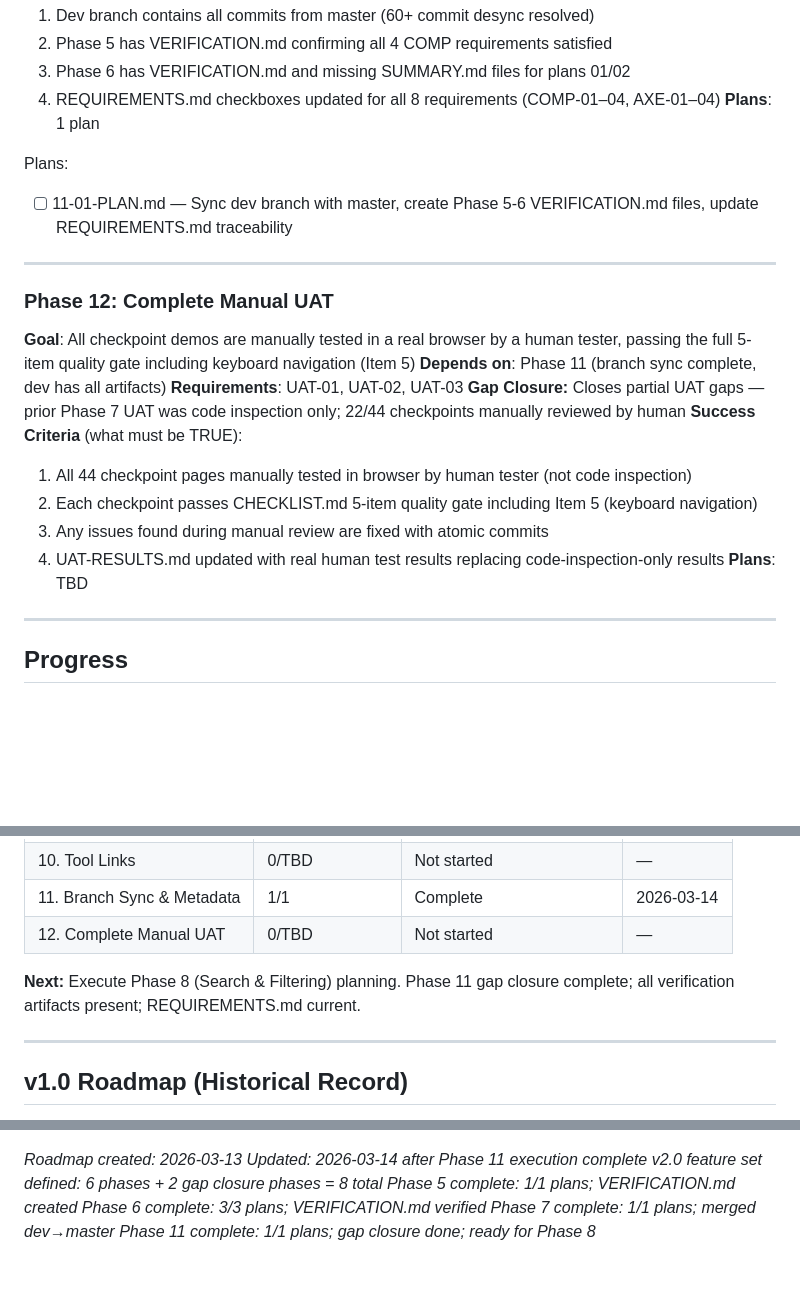
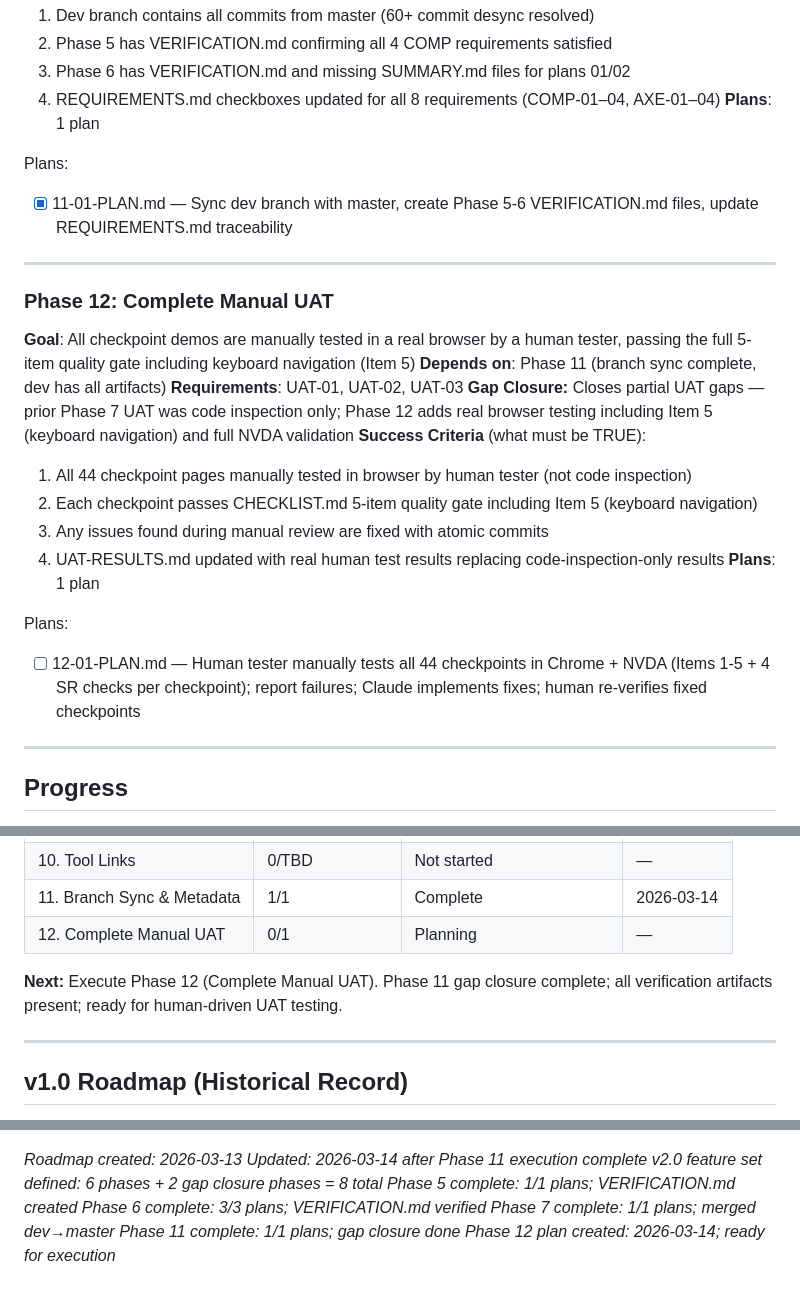
Before and after one commit to TonciZ/a11y-wcag-demo, a Markdown page: .planning/ROADMAP.md, 3 parts joined by grey strips. Rendered like a GitHub page; blank space fills up the shorter version.

Commit message:
docs(phase-12): create Phase 12 plan — Complete Manual UAT with human browser testing and NVDA validation

```diff
--- a/.planning/ROADMAP.md
+++ b/.planning/ROADMAP.md
@@ -126,7 +126,7 @@ Plans:
 **Plans**: 1 plan
 
 Plans:
-- [ ] 11-01-PLAN.md — Sync dev branch with master, create Phase 5-6 VERIFICATION.md files, update REQUIREMENTS.md traceability
+- [x] 11-01-PLAN.md — Sync dev branch with master, create Phase 5-6 VERIFICATION.md files, update REQUIREMENTS.md traceability
 
 ---
 
@@ -134,13 +134,16 @@ Plans:
 **Goal**: All checkpoint demos are manually tested in a real browser by a human tester, passing the full 5-item quality gate including keyboard navigation (Item 5)
 **Depends on**: Phase 11 (branch sync complete, dev has all artifacts)
 **Requirements**: UAT-01, UAT-02, UAT-03
-**Gap Closure:** Closes partial UAT gaps — prior Phase 7 UAT was code inspection only; 22/44 checkpoints manually reviewed by human
+**Gap Closure:** Closes partial UAT gaps — prior Phase 7 UAT was code inspection only; Phase 12 adds real browser testing including Item 5 (keyboard navigation) and full NVDA validation
 **Success Criteria** (what must be TRUE):
   1. All 44 checkpoint pages manually tested in browser by human tester (not code inspection)
   2. Each checkpoint passes CHECKLIST.md 5-item quality gate including Item 5 (keyboard navigation)
   3. Any issues found during manual review are fixed with atomic commits
   4. UAT-RESULTS.md updated with real human test results replacing code-inspection-only results
-**Plans**: TBD
+**Plans**: 1 plan
+
+Plans:
+- [ ] 12-01-PLAN.md — Human tester manually tests all 44 checkpoints in Chrome + NVDA (Items 1-5 + 4 SR checks per checkpoint); report failures; Claude implements fixes; human re-verifies fixed checkpoints
 
 ---
 
@@ -158,10 +161,10 @@ Phases execute in numeric order: 5 → 6 → 7 (merge gate) → 8 → 9 → 10
 | 9. Mobile Chrome | 0/TBD | Not started | — |
 | 10. Tool Links | 0/TBD | Not started | — |
 | 11. Branch Sync & Metadata | 1/1 | Complete    | 2026-03-14 |
-| 12. Complete Manual UAT | 0/TBD | Not started | — |
+| 12. Complete Manual UAT | 0/1 | Planning | — |
 
 **Next:**
-Execute Phase 8 (Search & Filtering) planning. Phase 11 gap closure complete; all verification artifacts present; REQUIREMENTS.md current.
+Execute Phase 12 (Complete Manual UAT). Phase 11 gap closure complete; all verification artifacts present; ready for human-driven UAT testing.
 
 ---
 
@@ -186,4 +189,5 @@ See `.planning/ROADMAP.md` (v1.0) in git history for detailed phase breakdowns.
 *Phase 5 complete: 1/1 plans; VERIFICATION.md created*
 *Phase 6 complete: 3/3 plans; VERIFICATION.md verified*
 *Phase 7 complete: 1/1 plans; merged dev→master*
-*Phase 11 complete: 1/1 plans; gap closure done; ready for Phase 8*
+*Phase 11 complete: 1/1 plans; gap closure done*
+*Phase 12 plan created: 2026-03-14; ready for execution*
```
Also changed, not shown: 1 other file.
